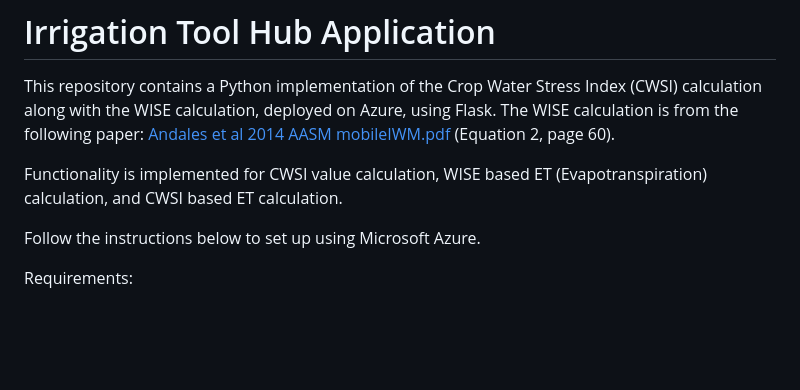
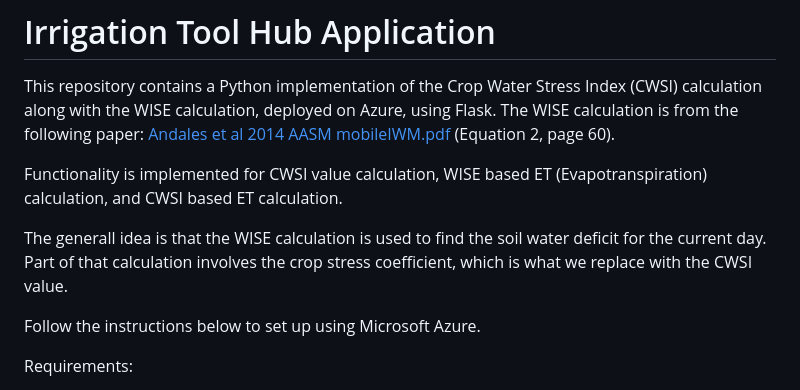
Before and after one commit to ahermze/Irrigation-Tool-Hub, a Markdown page: README.md, the part around the change. GitHub-like rendering; blank space fills up the shorter version.

```diff
--- a/README.md
+++ b/README.md
@@ -3,6 +3,8 @@ This repository contains a Python implementation of the Crop Water Stress Index
 [Andales et al 2014 AASM mobileIWM.pdf](https://github.com/user-attachments/files/21639830/Andales.et.al.2014.AASM.mobileIWM.pdf) (Equation 2, page 60).
 
 Functionality is implemented for CWSI value calculation, WISE based ET (Evapotranspiration) calculation, and CWSI based ET calculation.
+
+The generall idea is that the WISE calculation is used to find the soil water deficit for the current day. Part of that calculation involves the crop stress coefficient, which is what we replace with the CWSI value.
 
 Follow the instructions below to set up using Microsoft Azure.
 
```
